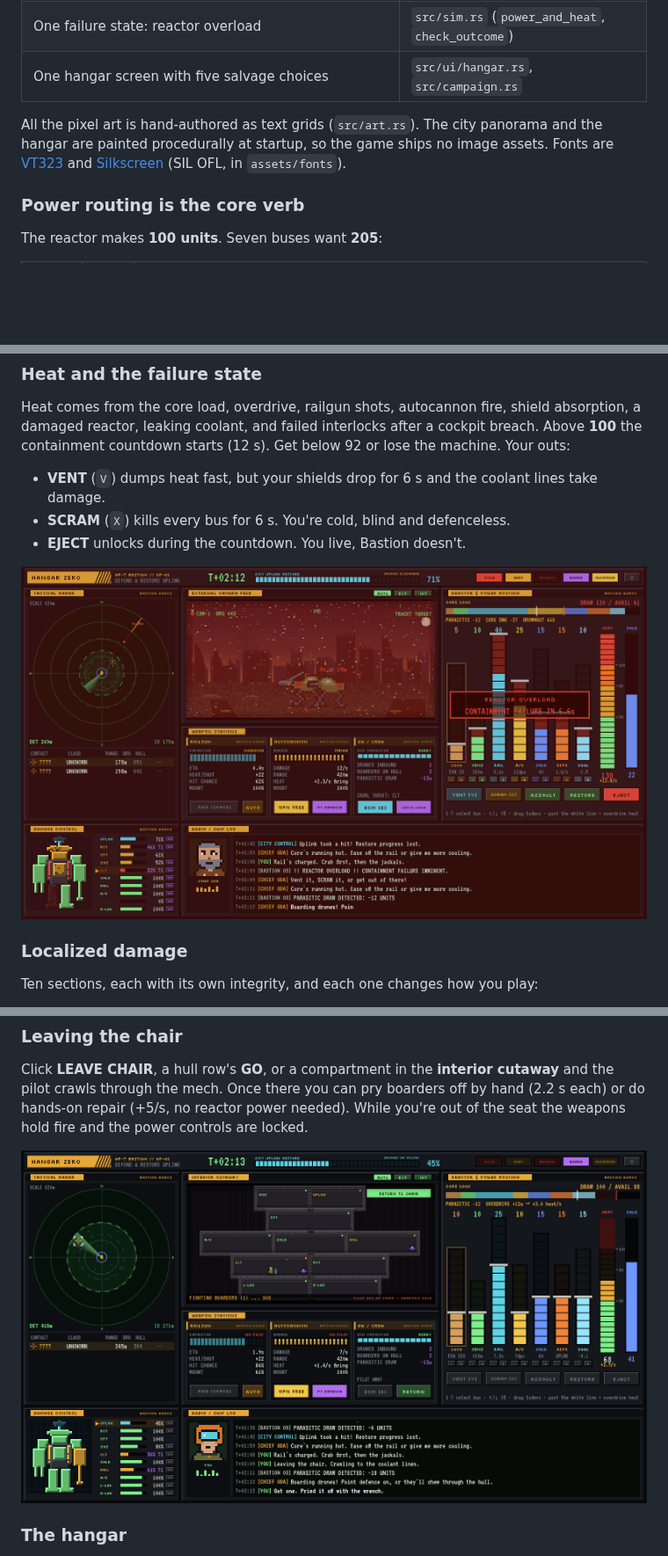
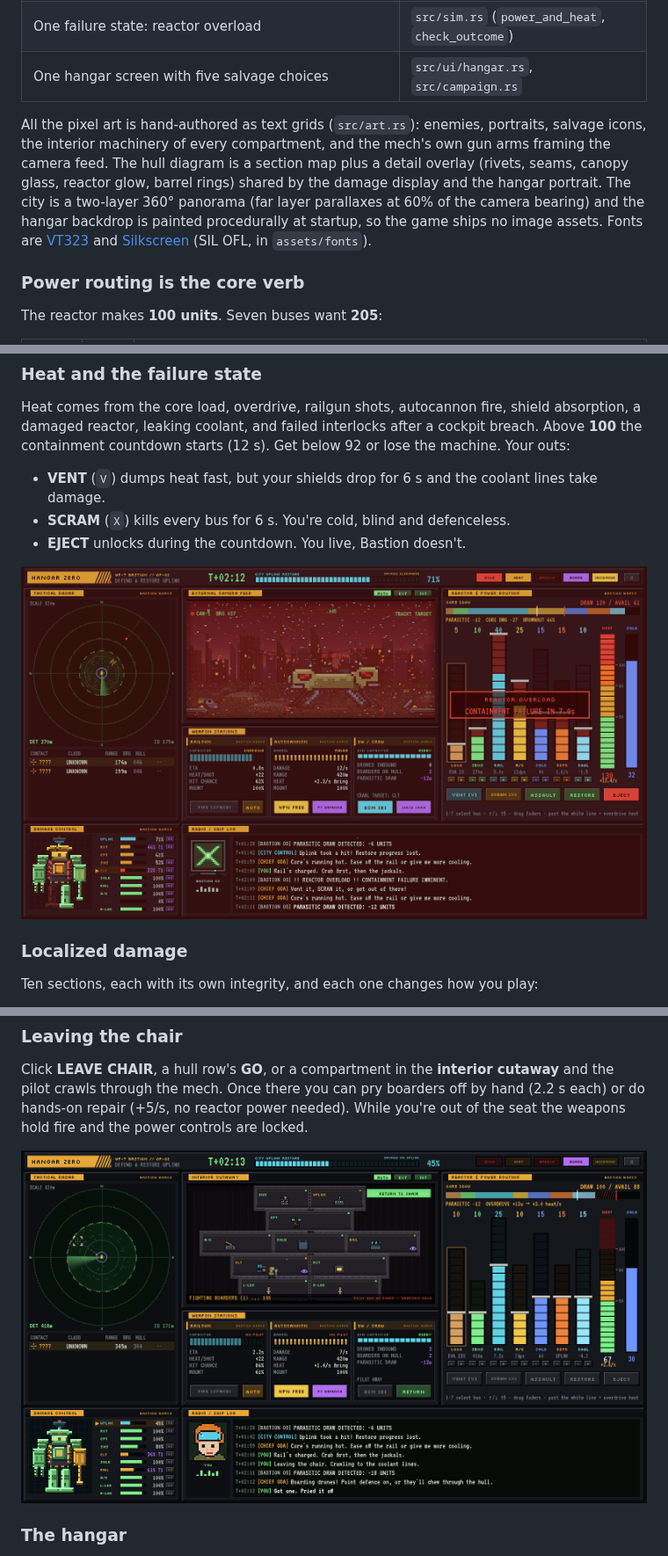
Before and after one commit to krel99/Hangar-Zero, a Markdown page: README.md, 3 parts joined by grey strips. Shown at 88% size. Rendered like a GitHub page; pictures changed too: docs/eva.png, docs/overload.png; blank space fills up the shorter version.

```diff
--- a/README.md
+++ b/README.md
@@ -22,8 +22,12 @@ or cut power and sit still while the scouts close in.
 | One failure state: reactor overload | `src/sim.rs` (`power_and_heat`, `check_outcome`) |
 | One hangar screen with five salvage choices | `src/ui/hangar.rs`, `src/campaign.rs` |
 
-All the pixel art is hand-authored as text grids (`src/art.rs`). The city panorama and the
-hangar are painted procedurally at startup, so the game ships no image assets. Fonts are
+All the pixel art is hand-authored as text grids (`src/art.rs`): enemies, portraits, salvage
+icons, the interior machinery of every compartment, and the mech's own gun arms framing the
+camera feed. The hull diagram is a section map plus a detail overlay (rivets, seams, canopy
+glass, reactor glow, barrel rings) shared by the damage display and the hangar portrait. The
+city is a two-layer 360° panorama (far layer parallaxes at 60% of the camera bearing) and the
+hangar backdrop is painted procedurally at startup, so the game ships no image assets. Fonts are
 [VT323](https://fonts.google.com/specimen/VT323) and [Silkscreen](https://fonts.google.com/specimen/Silkscreen)
 (SIL OFL, in `assets/fonts`).
 
```
Also changed, not shown: docs/briefing.png, docs/combat.png, docs/hangar.png, 5 other files.
